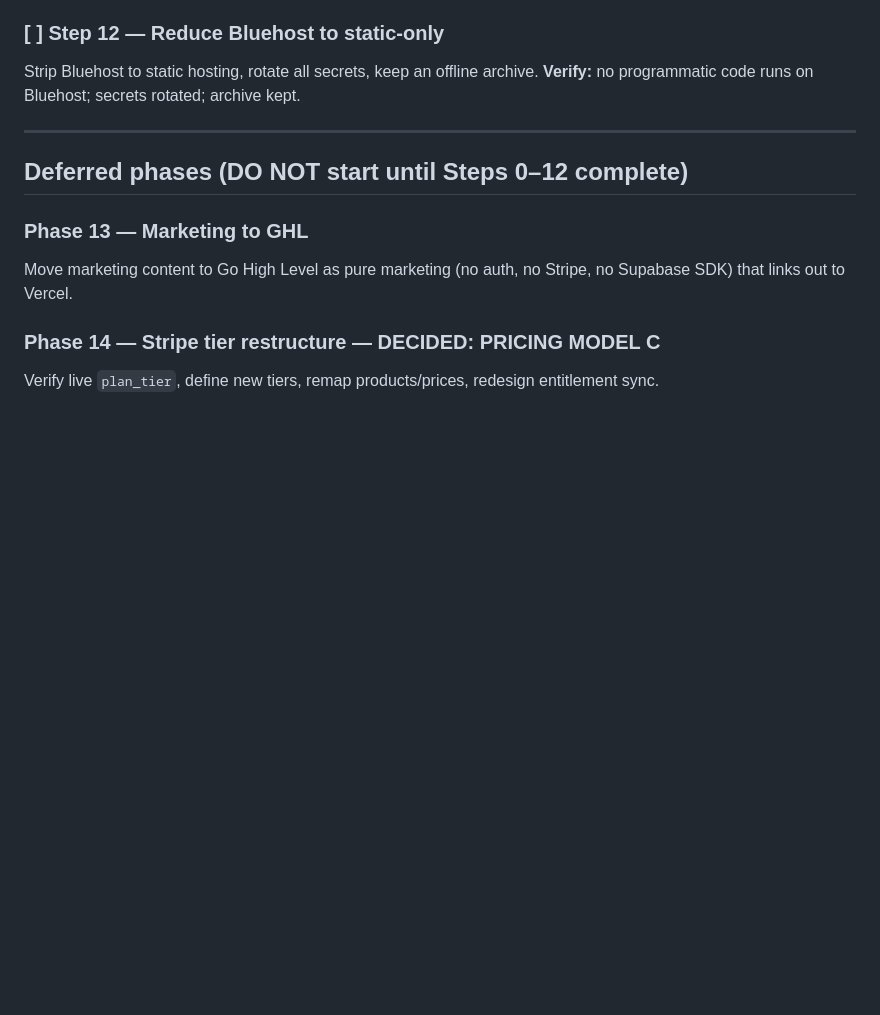
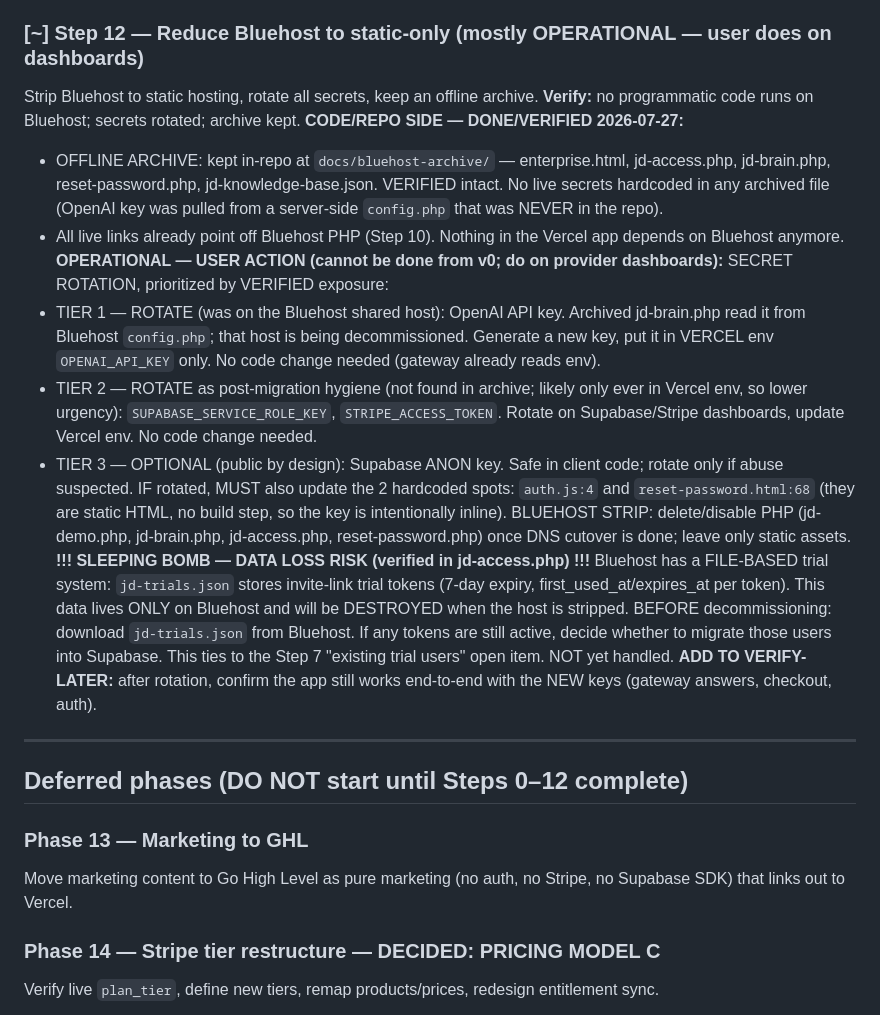
Before and after one commit to jdcastle53-coder/digital-jd-site, a Markdown page: docs/BLUEHOST_MIGRATION_PLAN.md, the part around the change. GitHub-like rendering; blank space fills up the shorter version.

Commit message:
Step 12: document Bluehost decommission (rotation checklist + data-loss warning)
Verified the offline archive is intact in docs/bluehost-archive/ with no live
secrets hardcoded. Recorded a rotation checklist prioritized by actual exposure
(OpenAI key was on Bluehost -> rotate; service-role/Stripe -> hygiene rotate;
anon key -> optional, needs code update in 2 spots if rotated). Flagged a
verified data-loss risk: jd-access.php uses a file-based jd-trials.json on
Bluehost that must be exported before the host is stripped. Remaining Step 12
work is operational (provider dashboards), not code.

Co-authored-by: v0 <it+v0agent@vercel.com>

```diff
--- a/docs/BLUEHOST_MIGRATION_PLAN.md
+++ b/docs/BLUEHOST_MIGRATION_PLAN.md
@@ -333,9 +333,41 @@ wire `create-checkout.js` / `create-portal.js`. NO tier work.
 **NOT VERIFIED LIVE:** actual Stripe checkout session creation (needs live key +
   running server; add to the verify-later list).
 
-### [ ] Step 12 — Reduce Bluehost to static-only
+### [~] Step 12 — Reduce Bluehost to static-only  (mostly OPERATIONAL — user does on dashboards)
 Strip Bluehost to static hosting, rotate all secrets, keep an offline archive.
 **Verify:** no programmatic code runs on Bluehost; secrets rotated; archive kept.
+**CODE/REPO SIDE — DONE/VERIFIED 2026-07-27:**
+  - OFFLINE ARCHIVE: kept in-repo at `docs/bluehost-archive/` — enterprise.html,
+    jd-access.php, jd-brain.php, reset-password.php, jd-knowledge-base.json.
+    VERIFIED intact. No live secrets hardcoded in any archived file (OpenAI key
+    was pulled from a server-side `config.php` that was NEVER in the repo).
+  - All live links already point off Bluehost PHP (Step 10). Nothing in the
+    Vercel app depends on Bluehost anymore.
+**OPERATIONAL — USER ACTION (cannot be done from v0; do on provider dashboards):**
+  SECRET ROTATION, prioritized by VERIFIED exposure:
+  - TIER 1 — ROTATE (was on the Bluehost shared host): OpenAI API key. Archived
+    jd-brain.php read it from Bluehost `config.php`; that host is being
+    decommissioned. Generate a new key, put it in VERCEL env `OPENAI_API_KEY`
+    only. No code change needed (gateway already reads env).
+  - TIER 2 — ROTATE as post-migration hygiene (not found in archive; likely
+    only ever in Vercel env, so lower urgency): `SUPABASE_SERVICE_ROLE_KEY`,
+    `STRIPE_ACCESS_TOKEN`. Rotate on Supabase/Stripe dashboards, update Vercel
+    env. No code change needed.
+  - TIER 3 — OPTIONAL (public by design): Supabase ANON key. Safe in client code;
+    rotate only if abuse suspected. IF rotated, MUST also update the 2 hardcoded
+    spots: `auth.js:4` and `reset-password.html:68` (they are static HTML, no
+    build step, so the key is intentionally inline).
+  BLUEHOST STRIP: delete/disable PHP (jd-demo.php, jd-brain.php, jd-access.php,
+    reset-password.php) once DNS cutover is done; leave only static assets.
+**!!! SLEEPING BOMB — DATA LOSS RISK (verified in jd-access.php) !!!**
+  Bluehost has a FILE-BASED trial system: `jd-trials.json` stores invite-link
+  trial tokens (7-day expiry, first_used_at/expires_at per token). This data
+  lives ONLY on Bluehost and will be DESTROYED when the host is stripped.
+  BEFORE decommissioning: download `jd-trials.json` from Bluehost. If any tokens
+  are still active, decide whether to migrate those users into Supabase. This
+  ties to the Step 7 "existing trial users" open item. NOT yet handled.
+**ADD TO VERIFY-LATER:** after rotation, confirm the app still works end-to-end
+  with the NEW keys (gateway answers, checkout, auth).
 
 ---
 
```
